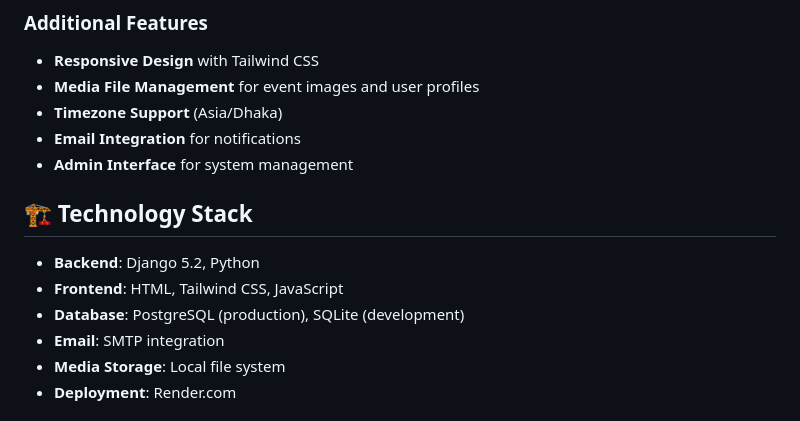
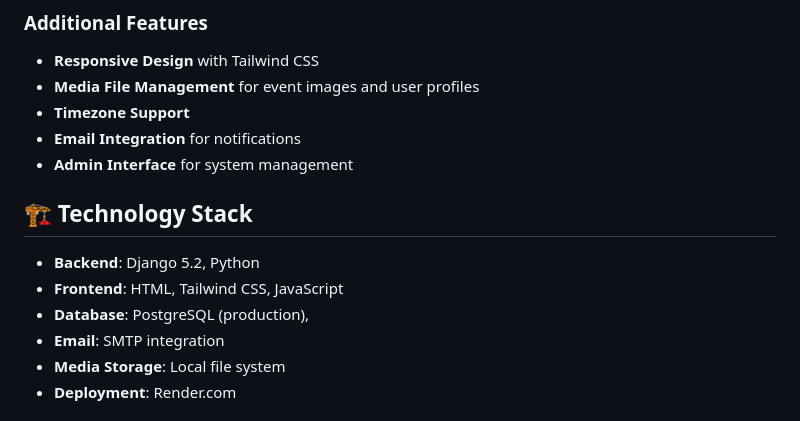
Before and after one commit to toaha-unc/django-event-management-system, a Markdown page: README.md, the part around the change. Rendered like a GitHub page.

```diff
--- a/README.md
+++ b/README.md
@@ -36,7 +36,7 @@ A comprehensive web application for managing events, user registration, and RSVP
 ### Additional Features
 - **Responsive Design** with Tailwind CSS
 - **Media File Management** for event images and user profiles
-- **Timezone Support** (Asia/Dhaka)
+- **Timezone Support**
 - **Email Integration** for notifications
 - **Admin Interface** for system management
 
@@ -44,7 +44,7 @@ A comprehensive web application for managing events, user registration, and RSVP
 
 - **Backend**: Django 5.2, Python
 - **Frontend**: HTML, Tailwind CSS, JavaScript
-- **Database**: PostgreSQL (production), SQLite (development)
+- **Database**: PostgreSQL (production),
 - **Email**: SMTP integration
 - **Media Storage**: Local file system
 - **Deployment**: Render.com
```
